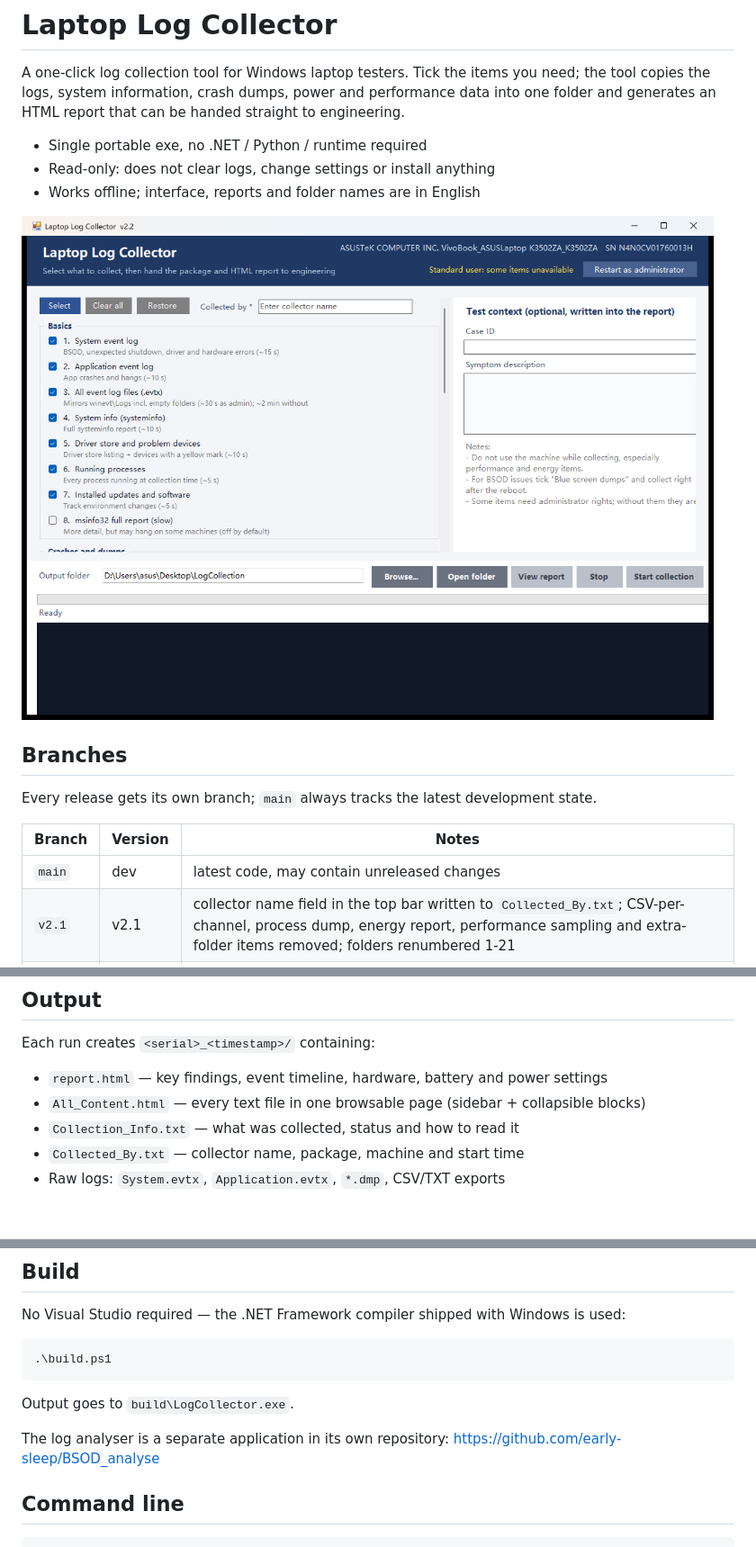
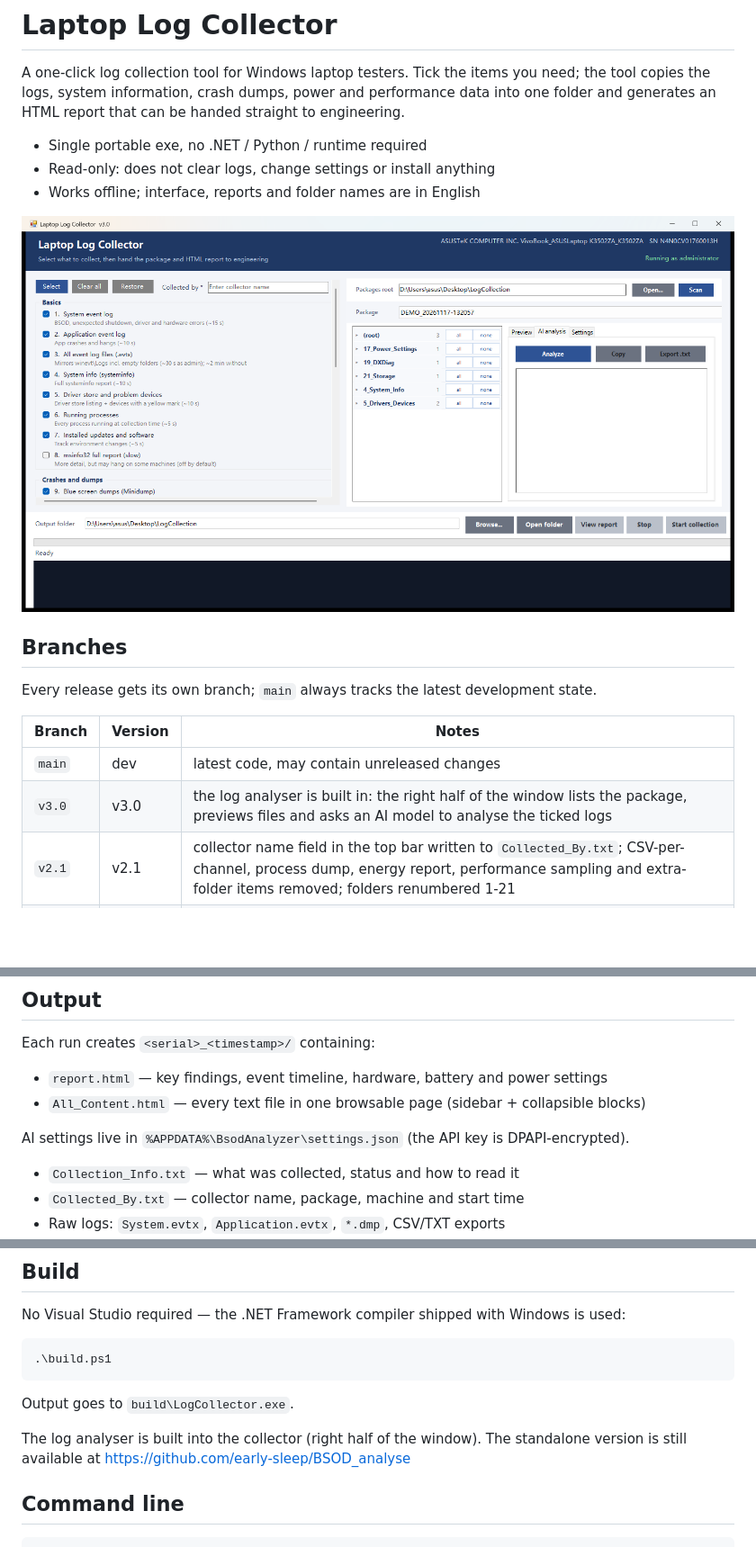
Before and after one commit to early-sleep/Windows_Log_App, a Markdown page: README.md, 3 parts joined by grey strips. Shown at 90% size. Drawn GitHub-style; pictures changed too: dist/UI_Preview.png; blank space fills up the shorter version.

```diff
--- a/README.md
+++ b/README.md
@@ -17,6 +17,7 @@ Every release gets its own branch; `main` always tracks the latest development s
 | Branch | Version | Notes |
 |---|---|---|
 | `main` | dev | latest code, may contain unreleased changes |
+| `v3.0` | v3.0 | the log analyser is built in: the right half of the window lists the package, previews files and asks an AI model to analyse the ticked logs |
 | `v2.1` | v2.1 | collector name field in the top bar written to `Collected_By.txt`; CSV-per-channel, process dump, energy report, performance sampling and extra-folder items removed; folders renumbered 1-21 |
 | `v2.0` | v2.0 | folders renumbered from 1, WLAN report and per-folder browse/SOURCE files removed, trimmed items (systeminfo only, driver store + yellow-mark devices, all running processes, power settings only), DXDiag, "Installed updates and software"; the same number is shown in front of every item in the UI |
 | `v1.8` | v1.8 | added Log Analyzer: local web UI to browse a package and have AI analyse selected logs |
@@ -55,6 +56,8 @@ Each run creates `<serial>_<timestamp>/` containing:
 
 - `report.html` — key findings, event timeline, hardware, battery and power settings
 - `All_Content.html` — every text file in one browsable page (sidebar + collapsible blocks)
+
+AI settings live in `%APPDATA%\BsodAnalyzer\settings.json` (the API key is DPAPI-encrypted).
 - `Collection_Info.txt` — what was collected, status and how to read it
 - `Collected_By.txt` — collector name, package, machine and start time
 - Raw logs: `System.evtx`, `Application.evtx`, `*.dmp`, CSV/TXT exports
@@ -74,8 +77,8 @@ No Visual Studio required — the .NET Framework compiler shipped with Windows i
 
 Output goes to `build\LogCollector.exe`.
 
-The log analyser is a separate application in its own repository:
-https://github.com/early-sleep/BSOD_analyse
+The log analyser is built into the collector (right half of the window). The standalone
+version is still available at https://github.com/early-sleep/BSOD_analyse
 
 ## Command line
 
```
Also changed, not shown: dist/UI_Preview_merged.png (added), 10 other files.
